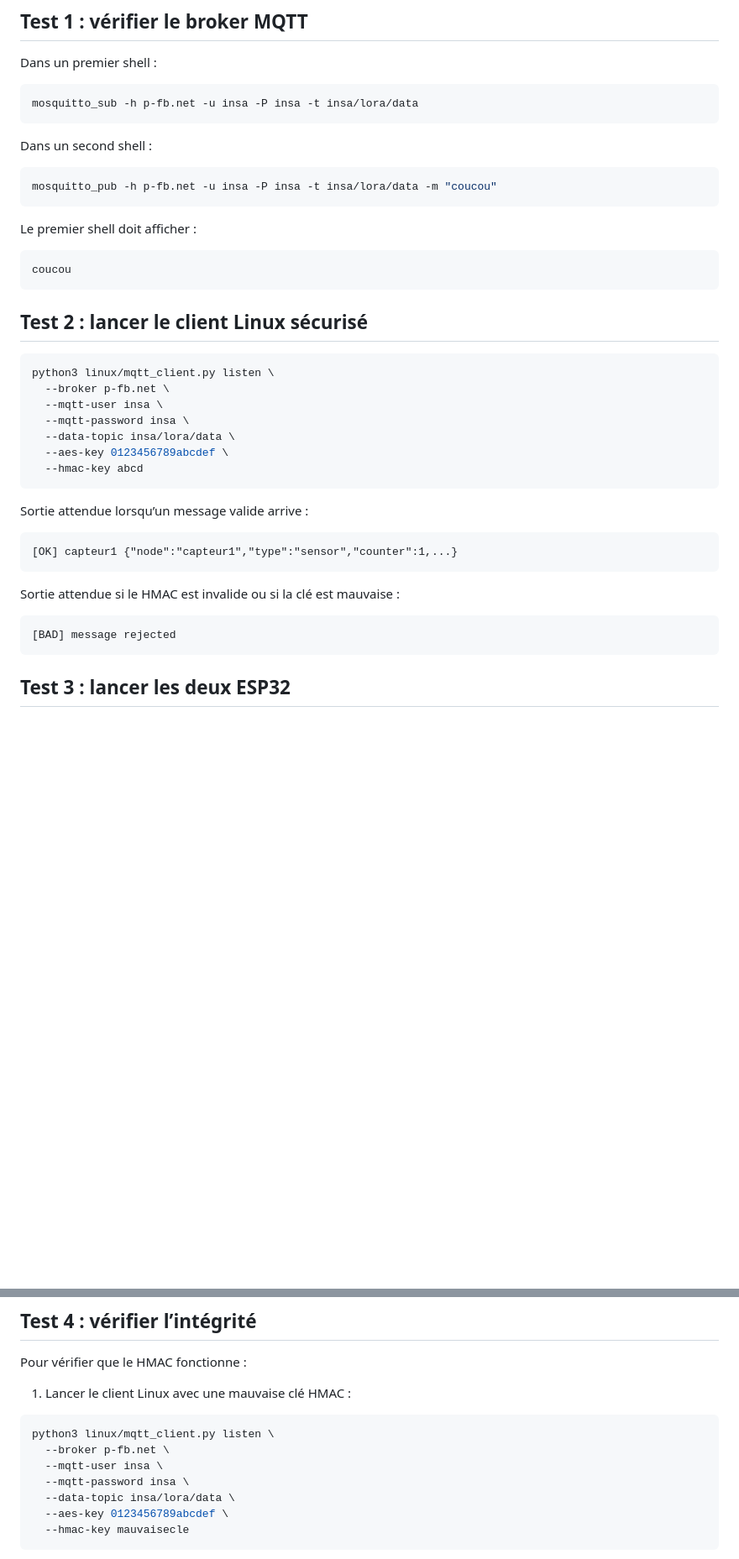
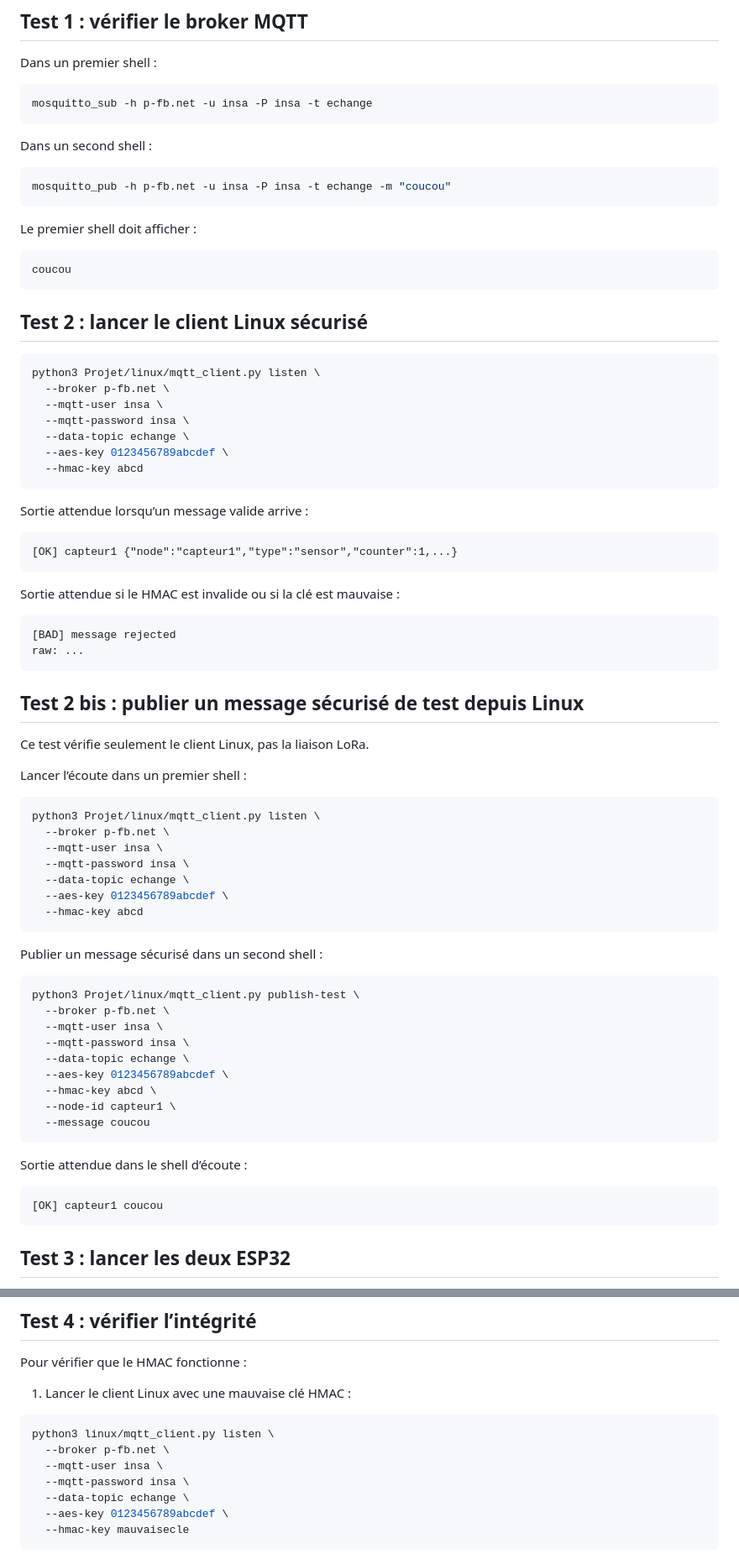
Before and after one commit to Boubasidy/RESEAUX_SANS_FIL, a Markdown page: README.md, 2 parts joined by grey strips. Shown at 84% size. Rendered like a GitHub page; blank space fills up the shorter version.

Commit message:
update channel exchange

````diff
--- a/README.md
+++ b/README.md
@@ -78,13 +78,13 @@ python3 -m pip install -r requirements.txt
 Dans un premier shell :
 
 ```bash
-mosquitto_sub -h p-fb.net -u insa -P insa -t insa/lora/data
+mosquitto_sub -h p-fb.net -u insa -P insa -t echange
 ```
 
 Dans un second shell :
 
 ```bash
-mosquitto_pub -h p-fb.net -u insa -P insa -t insa/lora/data -m "coucou"
+mosquitto_pub -h p-fb.net -u insa -P insa -t echange -m "coucou"
 ```
 
 Le premier shell doit afficher :
@@ -96,11 +96,11 @@ coucou
 ## Test 2 : lancer le client Linux sécurisé
 
 ```bash
-python3 linux/mqtt_client.py listen \
+python3 Projet/linux/mqtt_client.py listen \
   --broker p-fb.net \
   --mqtt-user insa \
   --mqtt-password insa \
-  --data-topic insa/lora/data \
+  --data-topic echange \
   --aes-key 0123456789abcdef \
   --hmac-key abcd
 ```
@@ -115,6 +115,43 @@ Sortie attendue si le HMAC est invalide ou si la clé est mauvaise :
 
 ```text
 [BAD] message rejected
+raw: ...
+```
+
+## Test 2 bis : publier un message sécurisé de test depuis Linux
+
+Ce test vérifie seulement le client Linux, pas la liaison LoRa.
+
+Lancer l’écoute dans un premier shell :
+
+```bash
+python3 Projet/linux/mqtt_client.py listen \
+  --broker p-fb.net \
+  --mqtt-user insa \
+  --mqtt-password insa \
+  --data-topic echange \
+  --aes-key 0123456789abcdef \
+  --hmac-key abcd
+```
+
+Publier un message sécurisé dans un second shell :
+
+```bash
+python3 Projet/linux/mqtt_client.py publish-test \
+  --broker p-fb.net \
+  --mqtt-user insa \
+  --mqtt-password insa \
+  --data-topic echange \
+  --aes-key 0123456789abcdef \
+  --hmac-key abcd \
+  --node-id capteur1 \
+  --message coucou
+```
+
+Sortie attendue dans le shell d’écoute :
+
+```text
+[OK] capteur1 coucou
 ```
 
 ## Test 3 : lancer les deux ESP32
@@ -150,7 +187,7 @@ python3 linux/mqtt_client.py listen \
   --broker p-fb.net \
   --mqtt-user insa \
   --mqtt-password insa \
-  --data-topic insa/lora/data \
+  --data-topic echange \
   --aes-key 0123456789abcdef \
   --hmac-key mauvaisecle
 ```
````
Also changed, not shown: other parts of README.md (+3 -3 lines).
